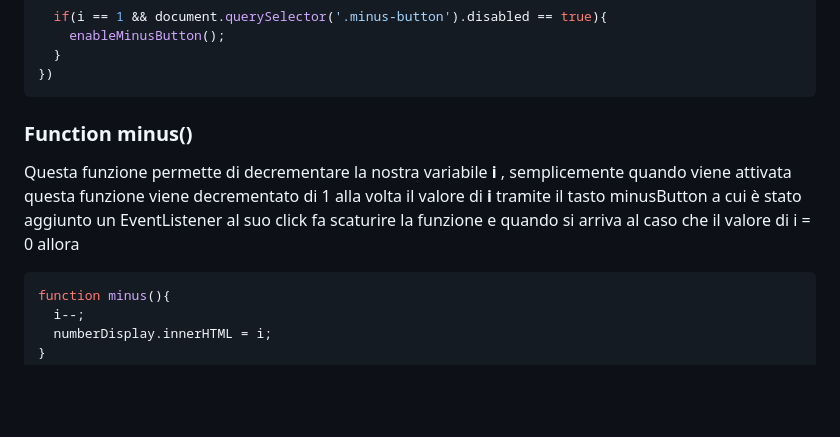
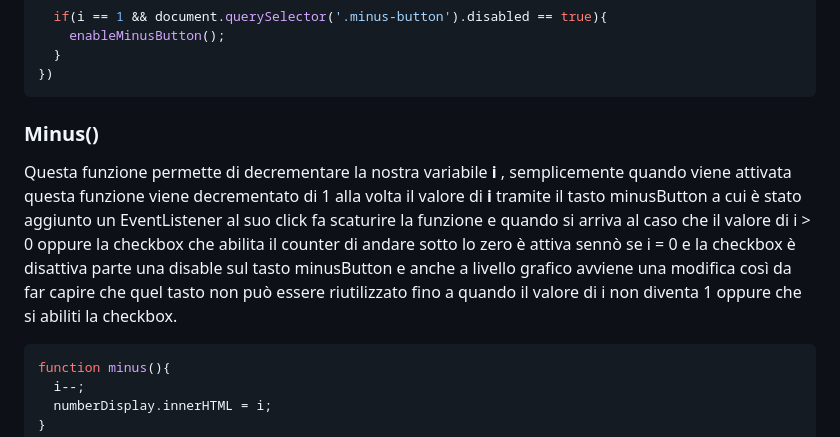
Before and after one commit to dusan39/Rajkovic-Dusan-JavaScript-Base, a Markdown page: README.md, the part around one of its changes. GitHub-like rendering; blank space fills up the shorter version.

````diff
--- a/README.md
+++ b/README.md
@@ -64,9 +64,9 @@ plusButton.addEventListener('click', () =>{
 })
 ```
 
-### Function minus()
+### Minus()
 
-Questa funzione permette di decrementare la nostra variabile **i** , semplicemente quando viene attivata questa funzione viene decrementato di 1 alla volta il valore di **i** tramite il tasto minusButton a cui è stato aggiunto un EventListener al suo click fa scaturire la funzione e quando si arriva al caso che il valore di i = 0 allora
+Questa funzione permette di decrementare la nostra variabile **i** , semplicemente quando viene attivata questa funzione viene decrementato di 1 alla volta il valore di **i** tramite il tasto minusButton a cui è stato aggiunto un EventListener al suo click fa scaturire la funzione e quando si arriva al caso che il valore di i > 0 oppure la checkbox che abilita il counter di andare sotto lo zero è attiva sennò se i = 0 e la checkbox è disattiva parte una disable sul tasto minusButton e anche a livello grafico avviene una modifica così da far capire che quel tasto non può essere riutilizzato fino a quando il valore di i non diventa 1 oppure che si abiliti la checkbox.
 
 ```JavaScript
 function minus(){
````
Also changed, not shown: other parts of README.md (+37 -2 lines).
